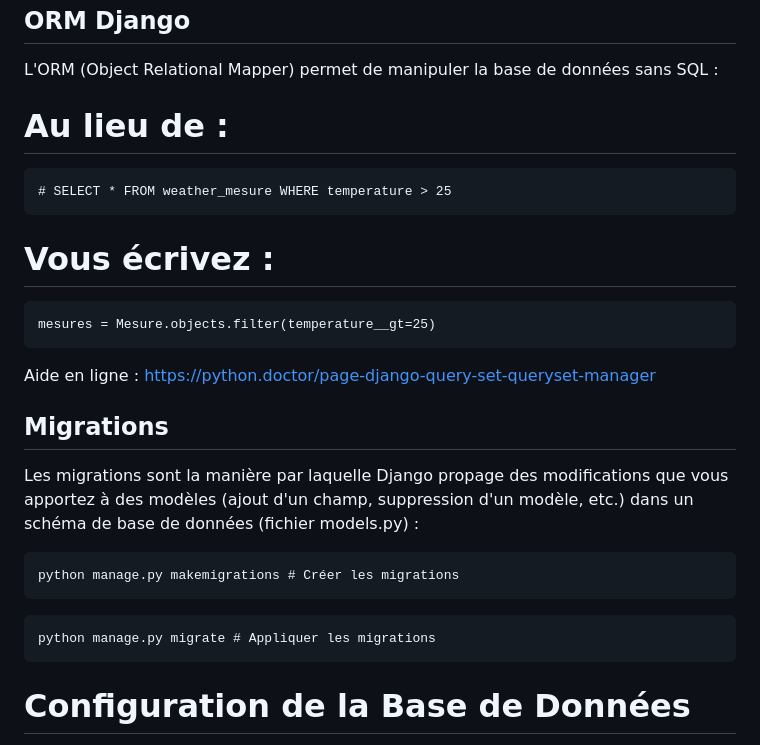
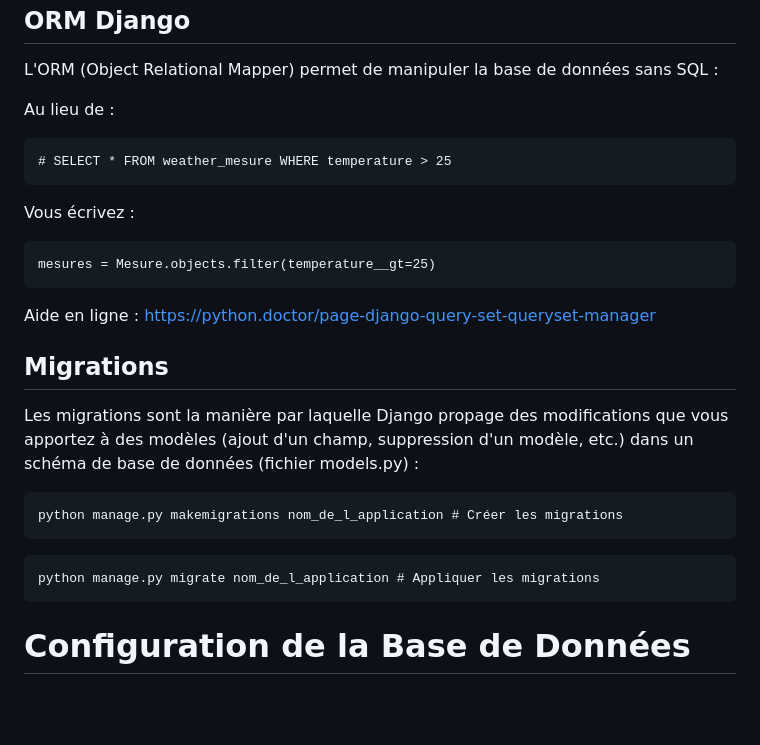
Before and after one commit to a-bulcke/django-meteo, a Markdown page: README.md, the part around the change. GitHub-like rendering; blank space fills up the shorter version.

Commit message:
Revise ORM and migration commands in README
Update examples for ORM and migrations in README.

````diff
--- a/README.md
+++ b/README.md
@@ -210,11 +210,11 @@ Django utilise le pattern **MVT** (Modèle-Vue-Template) :
 
 L'ORM (Object Relational Mapper) permet de manipuler la base de données sans SQL :
 
-# Au lieu de :
+Au lieu de :
 ```
 # SELECT * FROM weather_mesure WHERE temperature > 25
 ```
-# Vous écrivez :
+Vous écrivez :
 ```
 mesures = Mesure.objects.filter(temperature__gt=25)
 ```
@@ -224,10 +224,10 @@ Aide en ligne : <https://python.doctor/page-django-query-set-queryset-manager>
 
 Les migrations sont la manière par laquelle Django propage des modifications que vous apportez à des modèles (ajout d'un champ, suppression d'un modèle, etc.) dans un schéma de base de données (fichier models.py) :
 ```
-python manage.py makemigrations # Créer les migrations
+python manage.py makemigrations nom_de_l_application # Créer les migrations
 ```
 ```
-python manage.py migrate # Appliquer les migrations
+python manage.py migrate nom_de_l_application # Appliquer les migrations
 ```
 # Configuration de la Base de Données
 
````
